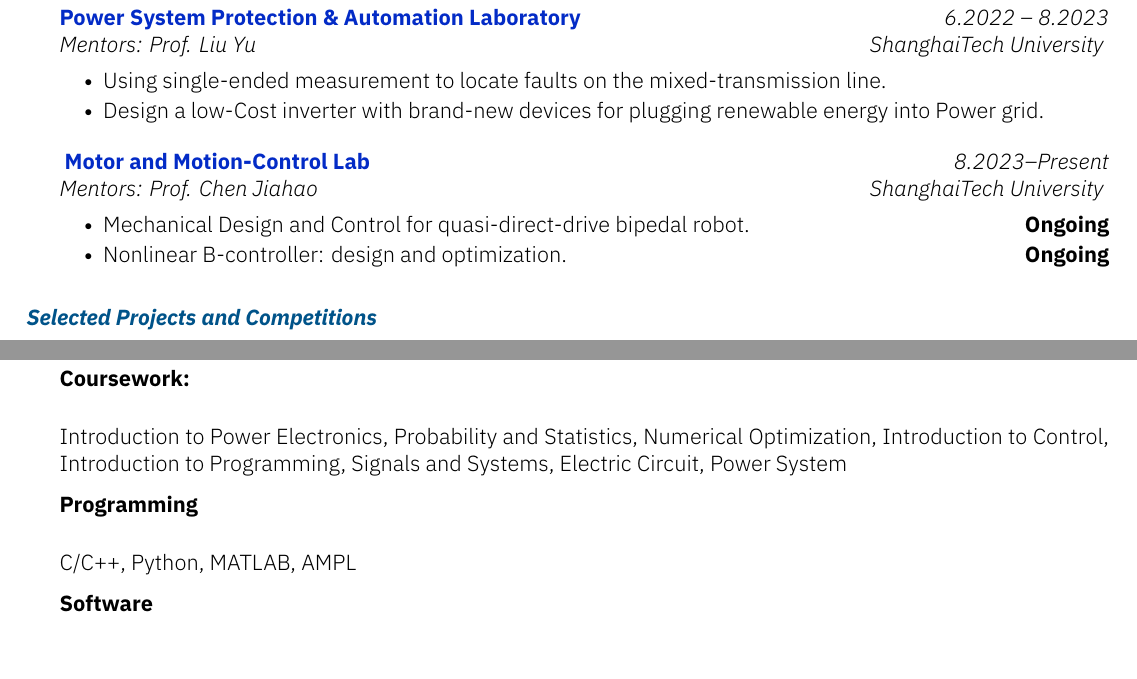
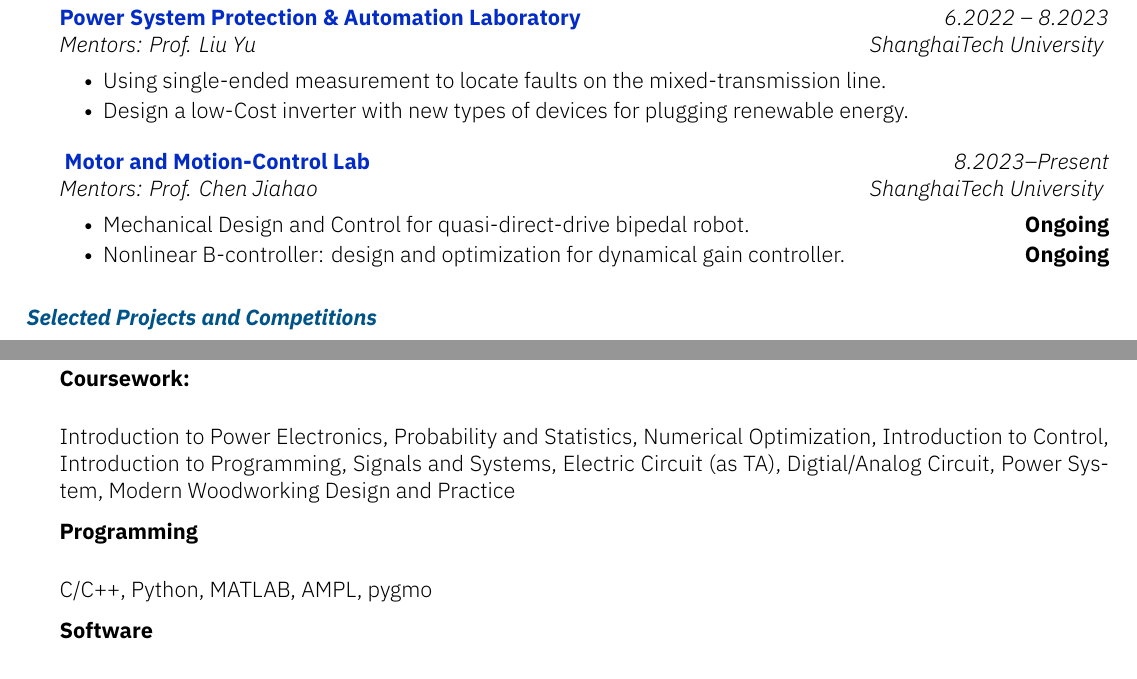
Before and after one commit to DoZz-M/Curriculum-Vitae, a LaTeX CV (ZhongtaoGuan-resume.tex): two parts of pages 1 and 2 of 2, joined at a grey line, cut so that both start at the same text. Compiled offline with XeLaTeX.

Commit message:
2024.01.01

```diff
--- a/ZhongtaoGuan-resume.tex
+++ b/ZhongtaoGuan-resume.tex
@@ -28,12 +28,12 @@
 \begin{section}{Research Experience}
  \begin{subsection}{\textbf{\href{https://pspal.shanghaitech.edu.cn/}{Power System Protection \& Automation Laboratory}}}{Mentors: Prof. Liu Yu}{ 6.2022 -- 8.2023}{ShanghaiTech University}
      \item{Using single-ended measurement to locate faults on the mixed-transmission line.}
-     \item{Design a low-Cost inverter with brand-new devices for plugging renewable energy into Power grid.}
+     \item{Design a low-Cost inverter with new types of devices for plugging renewable energy.}
  \end{subsection}
 
  \begin{subsection}{ \textbf{\href{https://faculty.sist.shanghaitech.edu.cn/chenjh/}{Motor and Motion-Control Lab }}}{Mentors: Prof. Chen Jiahao}{ 8.2023--Present}{ShanghaiTech University}
      \item{Mechanical Design and Control for quasi-direct-drive bipedal robot.}\hfill{\textbf{Ongoing}}
-     \item{Nonlinear B-controller: design and optimization.}\hfill{\textbf{Ongoing}}
+     \item{Nonlinear B-controller: design and optimization for dynamical gain controller.}\hfill{\textbf{Ongoing}}
  \end{subsection}
 \end{section}
 
@@ -86,10 +86,10 @@
 
 \begin{subsectionnobullet}{\textbf{Coursework:}}{}{}{}
  \item {Introduction to Power Electronics, Probability and Statistics, Numerical Optimization, Introduction to Control, Introduction to Programming,
-Signals and Systems, Electric Circuit, Power System}
+Signals and Systems, Electric Circuit (as TA), Digtial/Analog Circuit, Power System, Modern Woodworking Design and Practice}
 \end{subsectionnobullet}
 \begin{subsectionnobullet}{\textbf{Programming}}{}{}{}
-    \item {C/C++, Python, MATLAB, AMPL}
+    \item {C/C++, Python, MATLAB, AMPL, pygmo}
 \end{subsectionnobullet}
 \begin{subsectionnobullet}{\textbf{Software}}{}{}{}
     \item {Altium Designer, SolidWorks, Kicad, CCS}
```
Also changed, not shown: ZhongtaoGuan-resume.pdf.
